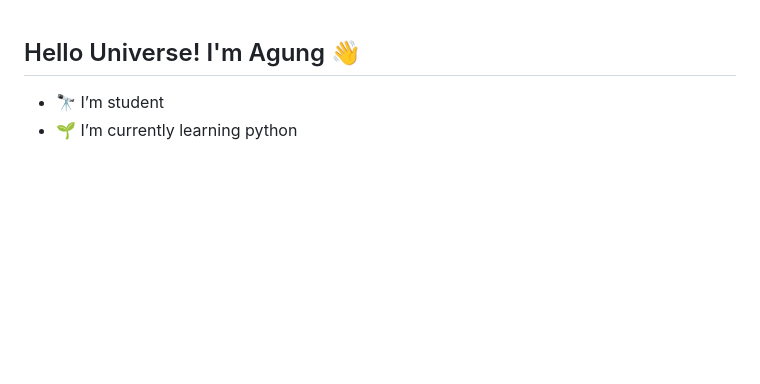
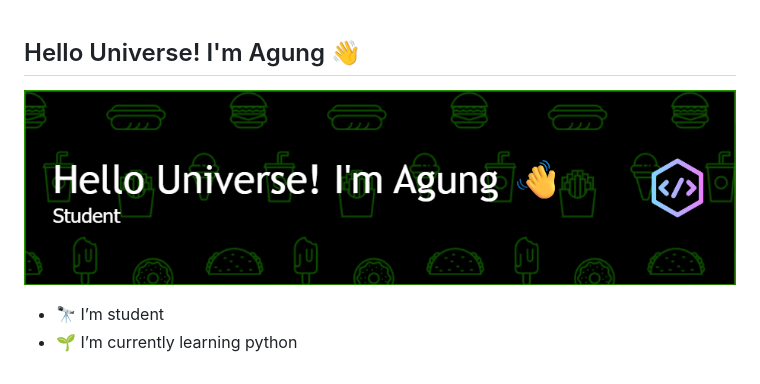
Before and after one commit to asmanipunagung/asmanipunagung, a Markdown page: README.md, the part around the change. GitHub-like rendering; pictures changed too: img/github-header1.png (added); blank space fills up the shorter version.

Commit message:
update banner

```diff
--- a/README.md
+++ b/README.md
@@ -1,5 +1,5 @@
 ## Hello Universe! I'm Agung 👋
-
+![agung](img/github-header1.png)
 <!--
 **asmanipunagung/asmanipunagung** is a ✨ _special_ ✨ repository because its `README.md` (this file) appears on your GitHub profile.
 
```
